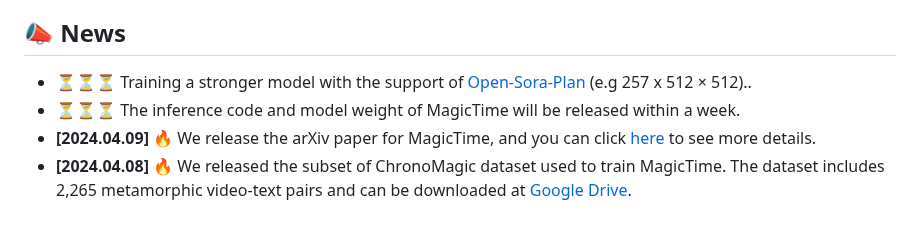
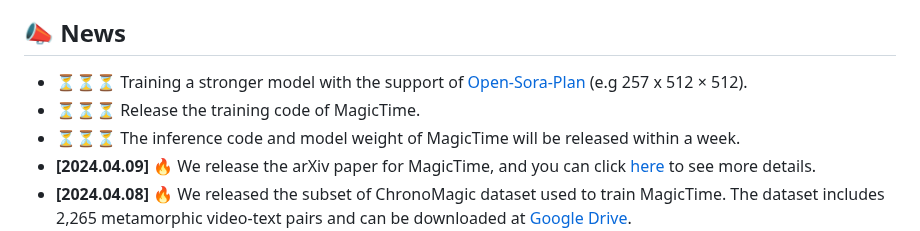
Before and after one commit to PKU-YuanGroup/MagicTime, a Markdown page: README.md, the part around the change. Drawn GitHub-style.

```diff
--- a/README.md
+++ b/README.md
@@ -20,7 +20,8 @@ This repository is the official implementation of MagicTime, a metamorphic video
 </div>
 
 ## 📣 News
-* ⏳⏳⏳ Training a stronger model with the support of [Open-Sora-Plan](https://github.com/PKU-YuanGroup/Open-Sora-Plan) (e.g 257 x 512 × 512)..
+* ⏳⏳⏳ Training a stronger model with the support of [Open-Sora-Plan](https://github.com/PKU-YuanGroup/Open-Sora-Plan) (e.g 257 x 512 × 512).
+* ⏳⏳⏳ Release the training code of MagicTime.
 * ⏳⏳⏳ The inference code and model weight of MagicTime will be released within a week.
 * **[2024.04.09]**  🔥 We release the arXiv paper for MagicTime, and you can click [here](https://arxiv.org/abs/2404.05014) to see more details.
 * **[2024.04.08]**  🔥 We released the subset of ChronoMagic dataset used to train MagicTime. The dataset includes 2,265 metamorphic video-text pairs and can be downloaded at [Google Drive](https://drive.google.com/drive/folders/1WsomdkmSp3ql3ImcNsmzFuSQ9Qukuyr8?usp=sharing).
```
